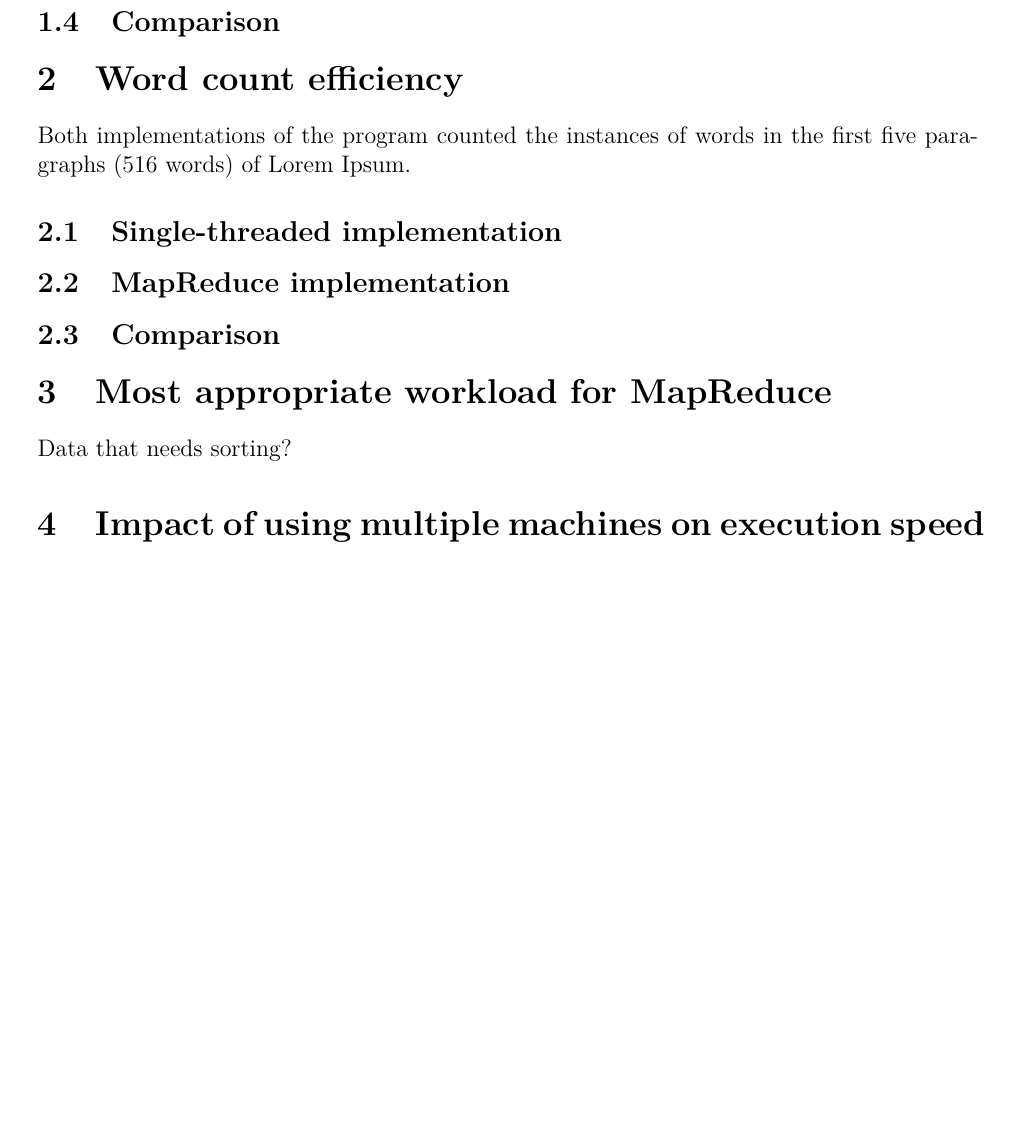
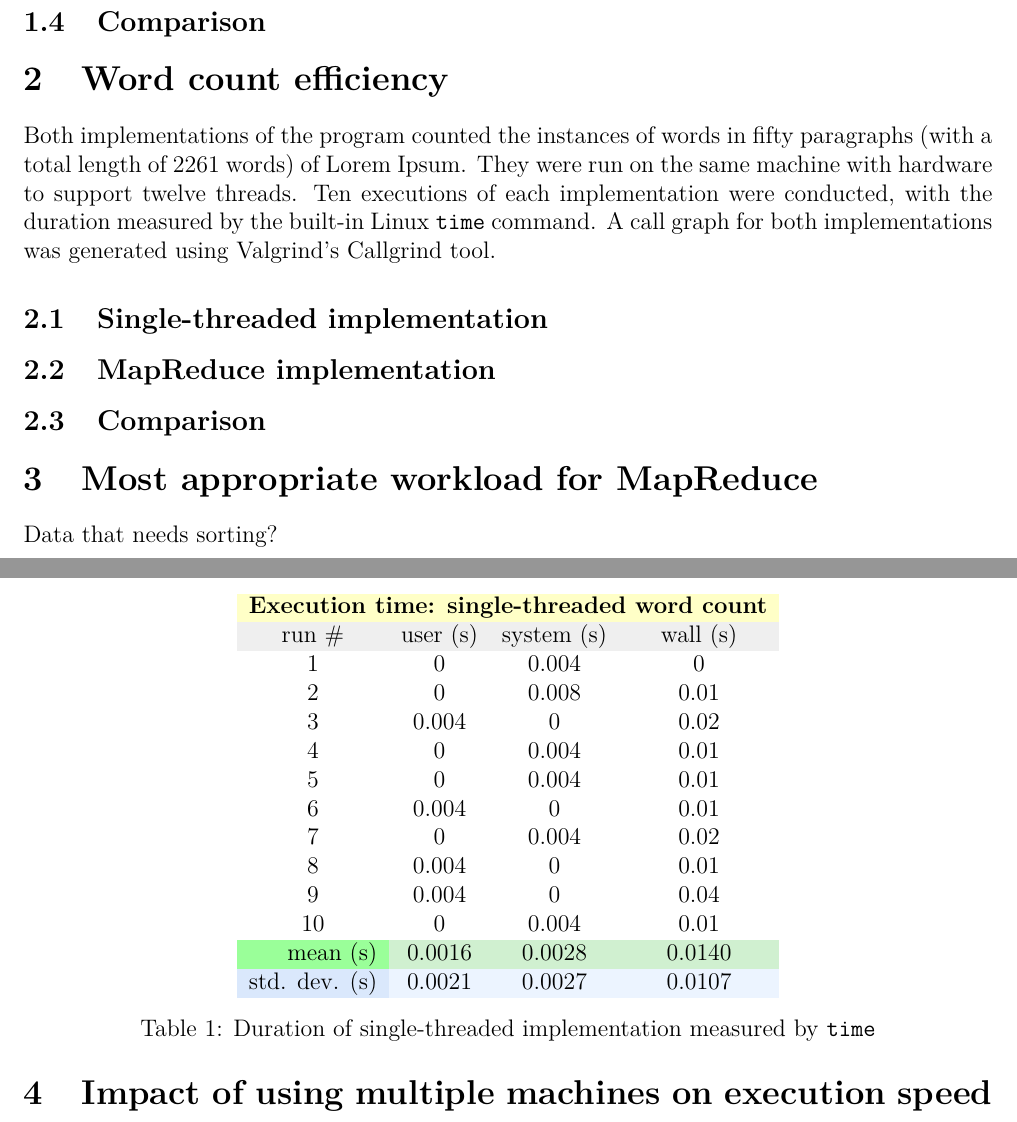
Before and after one commit to dawolfrl/ENSC-351, a LaTeX document (Lab3/LaTeX/351-L3-report.tex): part of the page before the commit and two parts of pages 1 and 2 of 3 after it, the two joined at a grey line, cut so that both start at the same text, the shorter picture padded with empty space. Compiled offline with pdfLaTeX.

Commit message:
DW: Add tables, writing to report.

```diff
--- a/Lab3/LaTeX/351-L3-report.tex
+++ b/Lab3/LaTeX/351-L3-report.tex
@@ -1,10 +1,11 @@
 \documentclass[12pt, letterpaper]{article}
-\usepackage[margin=2.5cm]{geometry}
+\usepackage[margin=2.25cm]{geometry}
 \usepackage{times}
 \usepackage{graphicx}
 \usepackage[utf8]{inputenc}
 \usepackage[T1]{fontenc}
 \usepackage{lmodern}
+\usepackage[table,xcdraw]{xcolor}
 %%%%%%%%%%%%%%%%%%%%%%%%%%%%%%%%%%%%%%%%%%%%%%%%%%%%
 \begin{document}
 % title
@@ -19,9 +20,34 @@
 \subsection{Conception}
 	{[Matrix multiplication | distributed sort problem | merge sort problem]} was chosen as a better alternative to word counts because...
 \subsection{Speed: Single-threaded implementation}
+
 \subsection{Speed: MapReduce implementation}
 \subsection{Comparison}
 \section{Word count efficiency}
-	Both implementations of the program counted the instances of words in the first five paragraphs (516 words) of Lorem Ipsum.
+	Both implementations of the program counted the instances of words in fifty paragraphs (with a total length of 2261 words) of Lorem Ipsum. They were run on the same machine with hardware to support twelve threads. Ten executions of each implementation were conducted, with the duration measured by the built-in Linux \texttt{time} command. A call graph for both implementations was generated using Valgrind's Callgrind tool.
 \subsection{Single-threaded implementation}
+	\begin{table}[h]
+	\centering
+	\begin{tabular}{cccc}
+	\rowcolor[HTML]{FFFFC7}
+	\multicolumn{4}{c}{\cellcolor[HTML]{FFFFC7}\textbf{Execution time: single-threaded word count}} \\
+	\rowcolor[HTML]{EFEFEF}
+	run \# & user (s) & system (s) & wall (s) \\
+	1 & 0 & 0.004 & 0 \\
+	2 & 0 & 0.008 & 0.01 \\
+	3 & 0.004 & 0 & 0.02 \\
+	4 & 0 & 0.004 & 0.01 \\
+	5 & 0 & 0.004 & 0.01 \\
+	6 & 0.004 & 0 & 0.01 \\
+	7 & 0 & 0.004 & 0.02 \\
+	8 & 0.004 & 0 & 0.01 \\
+	9 & 0.004 & 0 & 0.04 \\
+	10 & 0 & 0.004 & 0.01 \\
+	\rowcolor[HTML]{D0F0D0}
+	\multicolumn{1}{r}{\cellcolor[HTML]{9AFF99}mean (s)} & 0.0016 & 0.0028 & 0.0140 \\
+	\rowcolor[HTML]{ECF4FF}
+	\multicolumn{1}{r}{\cellcolor[HTML]{DAE8FC}std. dev. (s)} & 0.0021 & 0.0027 & 0.0107
+	\end{tabular}
+	\caption{Duration of single-threaded implementation measured by \texttt{time}}
+	\end{table}
 \subsection{MapReduce implementation}
@@ -28,6 +76,8 @@
+	\end{table}
 \subsection{Comparison}
 
 \section{Most appropriate workload for MapReduce}
-Data that needs sorting?
+	Data that needs sorting?
 \section{Impact of using multiple machines on execution speed}
+
 \end{document}
```
Also changed, not shown: Lab3/LaTeX/351-L3-report.pdf, Lab3/LaTeX/351-L3-report.tex (22 more changed lines), 1 other file.
